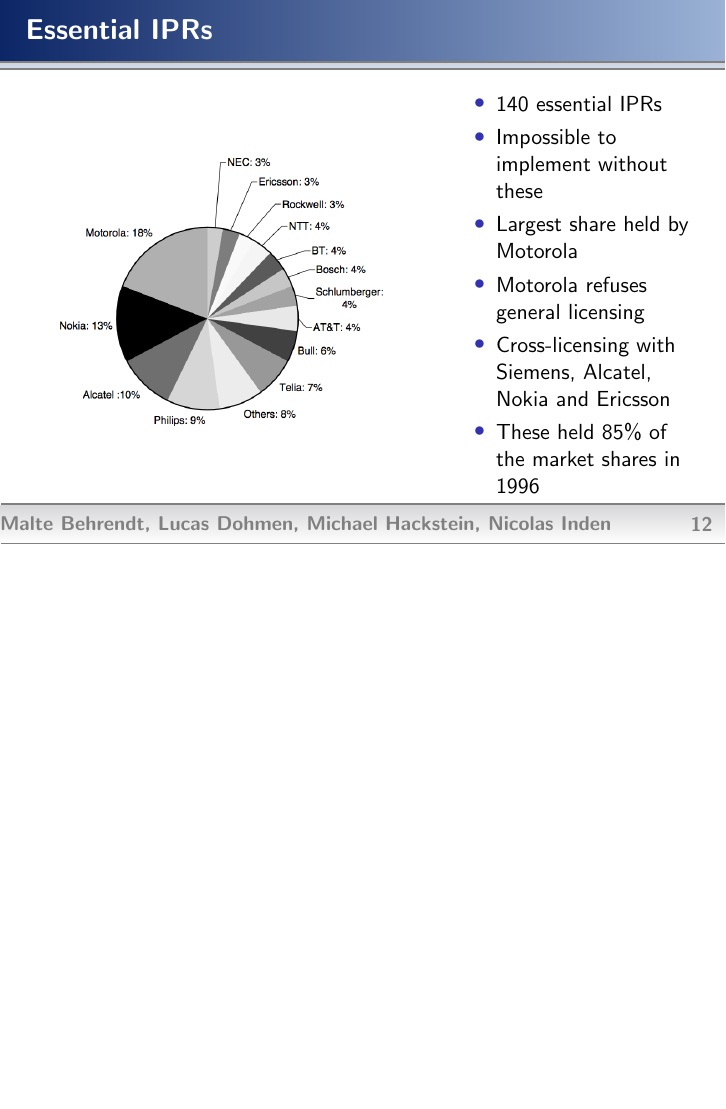
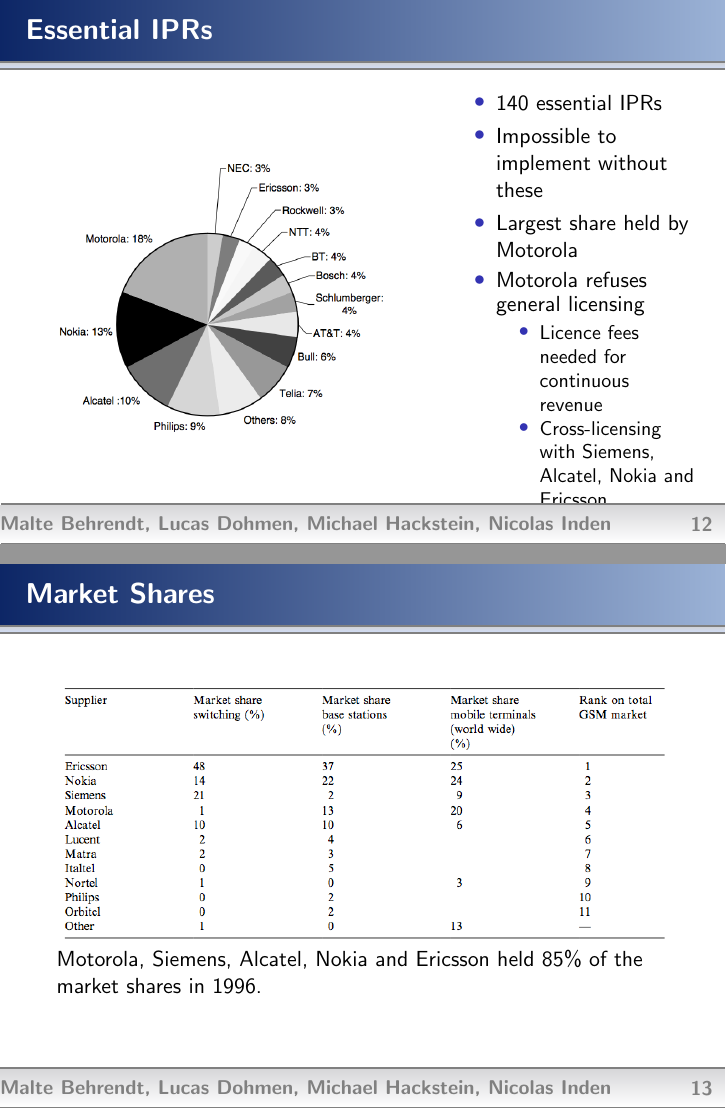
Before and after one commit to ITStandarderos/1G2Geurope-presentation, LaTeX slides (presentation_1g2gEurope.tex, which reads 2g.tex): page 12 of 15 before the commit and pages 12 and 13 of 16 after it, the two joined at a grey line, the shorter picture padded with empty space. Compiled offline with pdfLaTeX.

Commit message:
Added market shares slide for 2G

```diff
--- a/2g.tex
+++ b/2g.tex
@@ -44,11 +44,19 @@
               \item Impossible to implement without these
               \item Largest share held by Motorola
               \item Motorola refuses general licensing
-              \item Cross-licensing with Siemens, Alcatel, Nokia and Ericsson
-              \item These held $85\%$ of the market shares in 1996
+              \begin{itemize}
+                \item Licence fees needed for continuous revenue
+                \item Cross-licensing with Siemens, Alcatel, Nokia and Ericsson
+              \end{itemize}
           \end{itemize}
       \end{column}
       \end{columns}
+\end{frame}
+
+\begin{frame}{Market Shares}
+  \includegraphics[width=\textwidth]{pictures/2gmarketshares}
+
+  Motorola, Siemens, Alcatel, Nokia and Ericsson held $85\%$ of the market shares in 1996.
 \end{frame}
 
 
```
Also changed, not shown: pictures/2gmarketshares.png (added).
